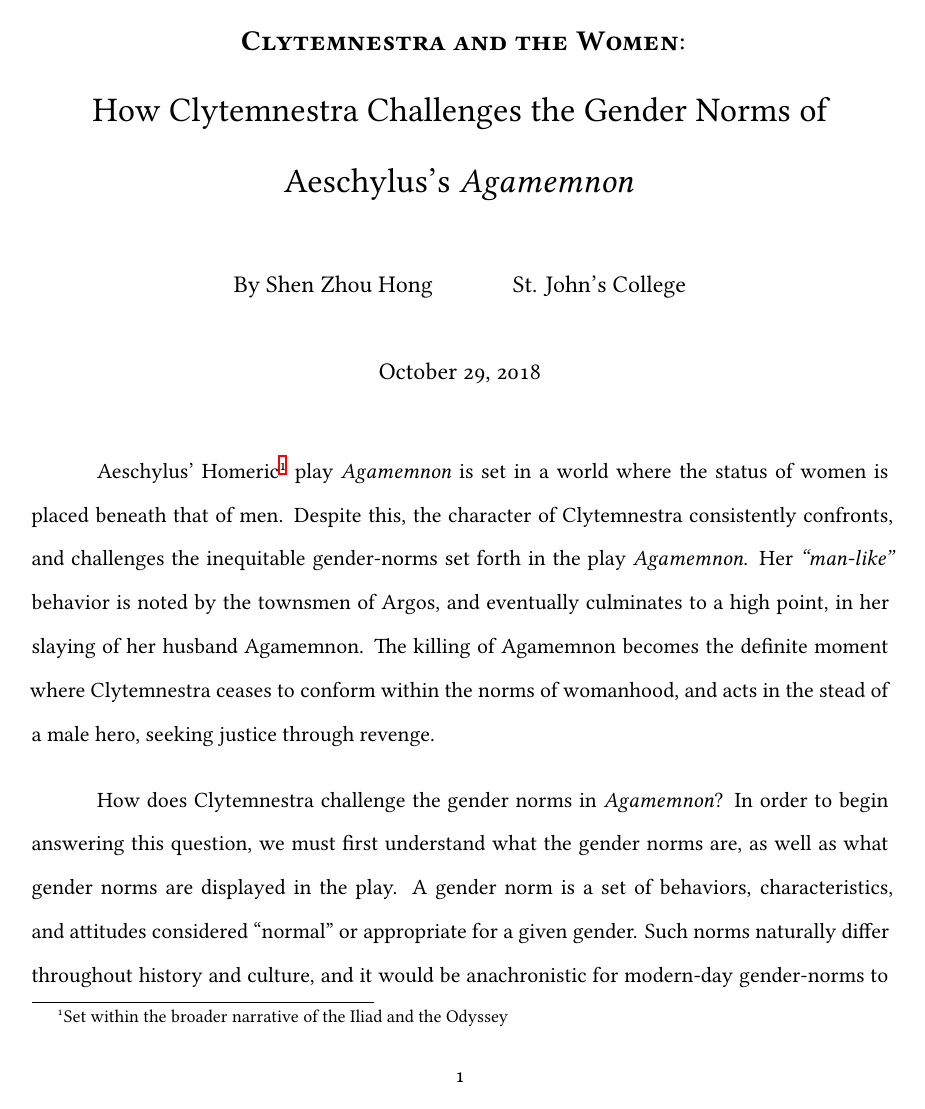
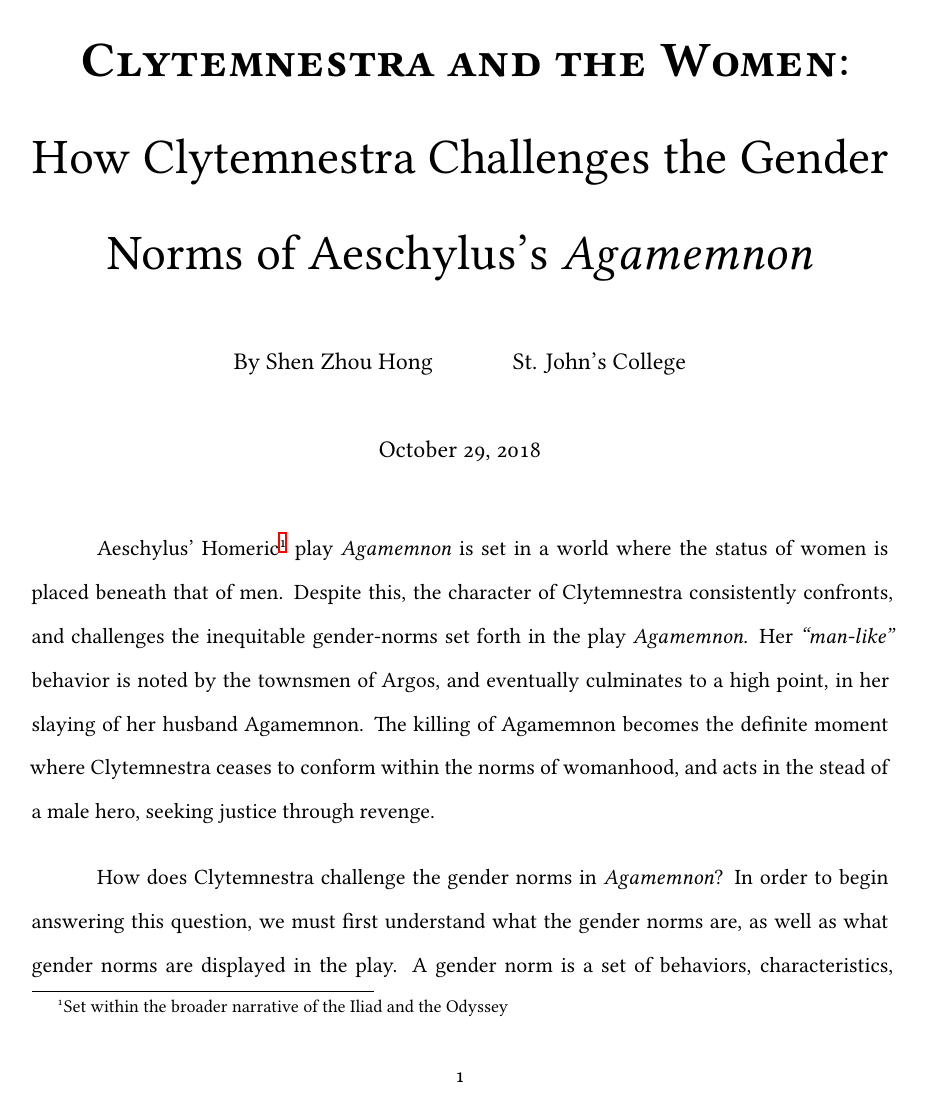
Before and after one commit to ShenZhouHong/Clytemnestra-and-the-Women, a LaTeX document (latex/Clytemnestra-and-Women.tex): page 1 of 11. Compiled offline with XeLaTeX.

Commit message:
Make heading even larger

```diff
--- a/latex/Clytemnestra-and-Women.tex
+++ b/latex/Clytemnestra-and-Women.tex
@@ -21,7 +21,7 @@
 
 % Document Metadata
 \title{
-    {\Large\textbf{\textsc{Clytemnestra and the Women}}:}
+    \Huge{\textbf{\textsc{Clytemnestra and the Women}}:}
     \\ How Clytemnestra Challenges the Gender Norms of Aeschylus's \emph{Agamemnon}
 }
 \author{By Shen Zhou Hong \and St. John's College}
```
